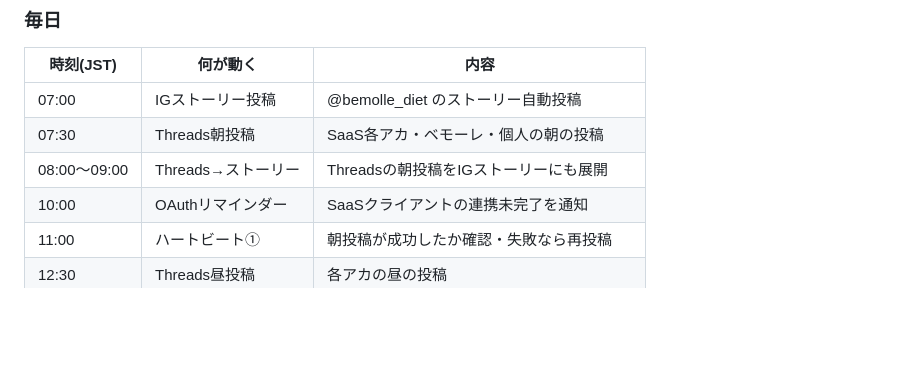
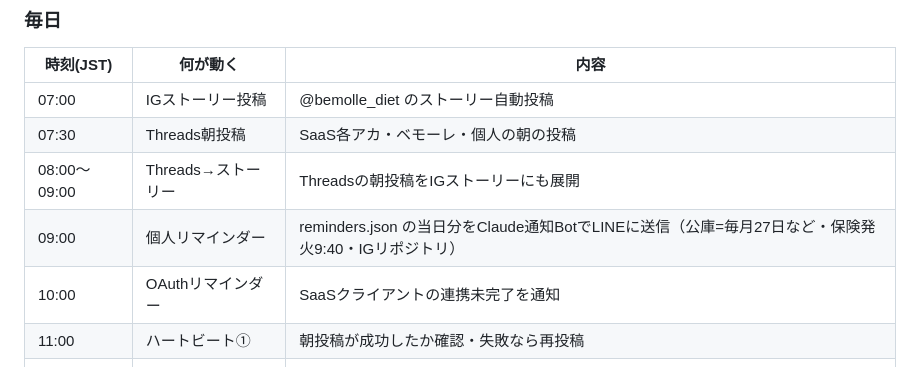
Before and after one commit to AyaKuroki929/threads-bot, a Markdown page: AUTOMATION_OPS_MANUAL.md, the part around the change. Rendered like a GitHub page; blank space fills up the shorter version.

Commit message:
docs: 運用マニュアルに個人リマインダー(9:00 Claude通知Bot)を追加
Co-Authored-By: Claude Fable 5 <noreply@anthropic.com>

```diff
--- a/AUTOMATION_OPS_MANUAL.md
+++ b/AUTOMATION_OPS_MANUAL.md
@@ -47,6 +47,7 @@
 | 07:00 | IGストーリー投稿 | @bemolle_diet のストーリー自動投稿 |
 | 07:30 | Threads朝投稿 | SaaS各アカ・ベモーレ・個人の朝の投稿 |
 | 08:00〜09:00 | Threads→ストーリー | Threadsの朝投稿をIGストーリーにも展開 |
+| 09:00 | 個人リマインダー | reminders.json の当日分をClaude通知BotでLINEに送信（公庫=毎月27日など・保険発火9:40・IGリポジトリ） |
 | 10:00 | OAuthリマインダー | SaaSクライアントの連携未完了を通知 |
 | 11:00 | ハートビート① | 朝投稿が成功したか確認・失敗なら再投稿 |
 | 12:30 | Threads昼投稿 | 各アカの昼の投稿 |
```
